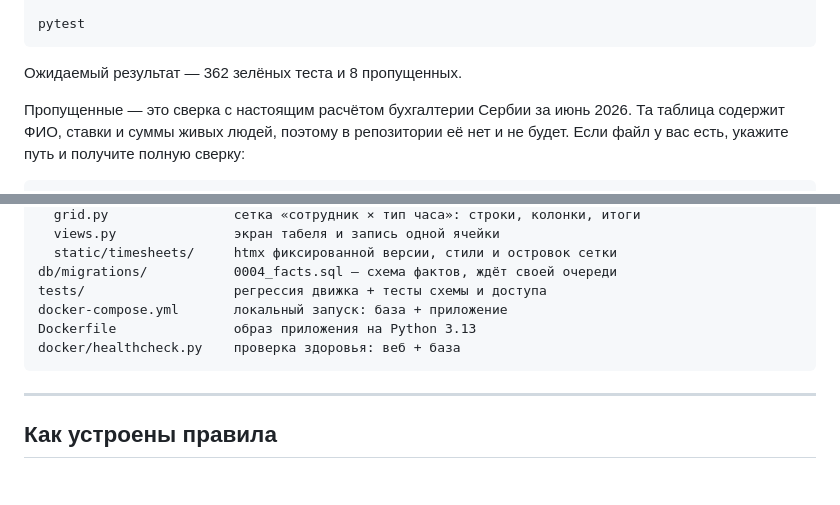
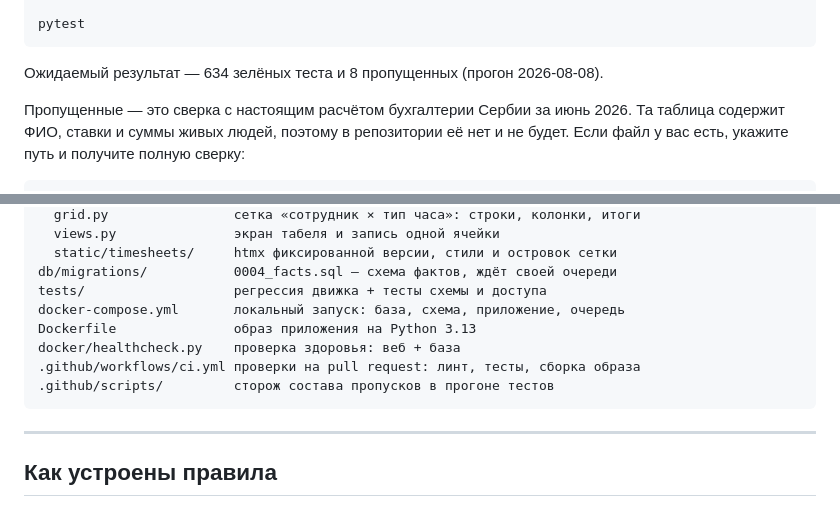
Before and after one commit to GarroV/dodo_pnl_service, a Markdown page: README.md, 2 parts joined by grey strips. Rendered like a GitHub page; blank space fills up the shorter version.

Commit message:
T037: README — структура с .github и фактическое число тестов

````diff
--- a/README.md
+++ b/README.md
@@ -134,7 +134,7 @@ python manage.py seed_dev         # тестовые данные
 pytest
 ```
 
-Ожидаемый результат — 362 зелёных теста и 8 пропущенных.
+Ожидаемый результат — 634 зелёных теста и 8 пропущенных (прогон 2026-08-08).
 
 Пропущенные — это сверка с настоящим расчётом бухгалтерии Сербии за июнь 2026.
 Та таблица содержит ФИО, ставки и суммы живых людей, поэтому в репозитории её нет
@@ -303,9 +303,11 @@ src/timesheets/
   static/timesheets/     htmx фиксированной версии, стили и островок сетки
 db/migrations/           0004_facts.sql — схема фактов, ждёт своей очереди
 tests/                   регрессия движка + тесты схемы и доступа
-docker-compose.yml       локальный запуск: база + приложение
+docker-compose.yml       локальный запуск: база, схема, приложение, очередь
 Dockerfile               образ приложения на Python 3.13
 docker/healthcheck.py    проверка здоровья: веб + база
+.github/workflows/ci.yml проверки на pull request: линт, тесты, сборка образа
+.github/scripts/         сторож состава пропусков в прогоне тестов
 ```
 
 ---
````
